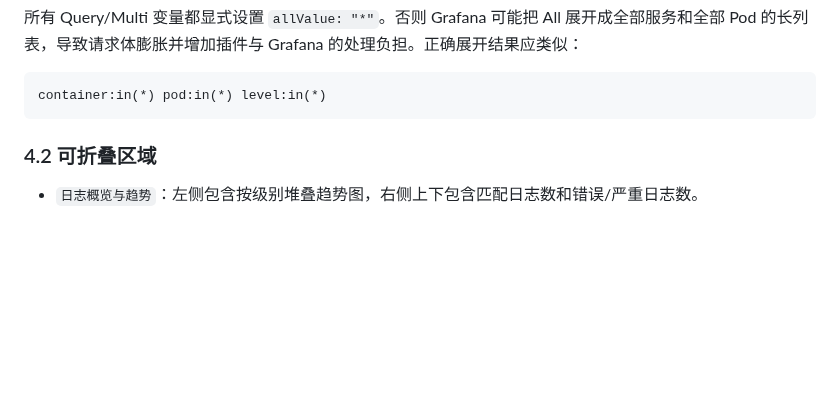
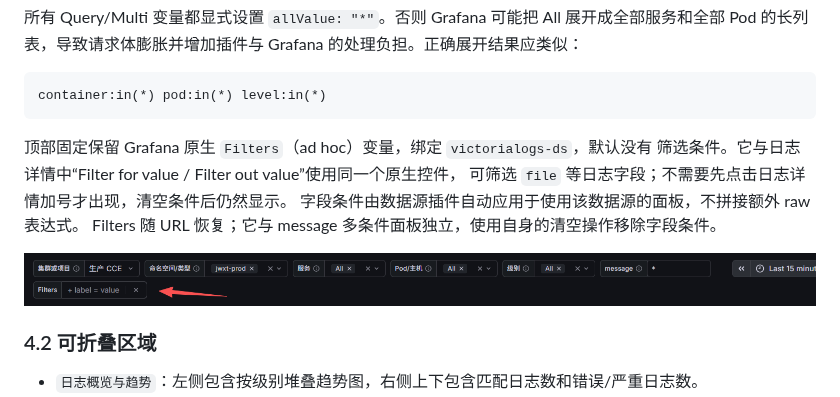
Before and after one commit to seaworld008/vvg-logs-system, a Markdown page: docs/grafana-victorialogs-log-search-dashboard-guide.md, the part around the change. Rendered like a GitHub page; pictures changed too: docs/images/vvg-native-filters-bar.png (added); blank space fills up the shorter version.

Commit message:
feat: keep native log field Filters visible in dashboard controls (#32)
Co-authored-by: seaworld008 <seaworld008@users.noreply.github.com>

````diff
--- a/docs/grafana-victorialogs-log-search-dashboard-guide.md
+++ b/docs/grafana-victorialogs-log-search-dashboard-guide.md
@@ -101,6 +101,14 @@ curl -fsS http://127.0.0.1:9428/select/logsql/stream_field_values \
 ```logsql
 container:in(*) pod:in(*) level:in(*)
 ```
+
+顶部固定保留 Grafana 原生 `Filters`（ad hoc）变量，绑定 `victorialogs-ds`，默认没有
+筛选条件。它与日志详情中“Filter for value / Filter out value”使用同一个原生控件，
+可筛选 `file` 等日志字段；不需要先点击日志详情加号才出现，清空条件后仍然显示。
+字段条件由数据源插件自动应用于使用该数据源的面板，不拼接额外 raw 表达式。
+Filters 随 URL 恢复；它与 message 多条件面板独立，使用自身的清空操作移除字段条件。
+
+![顶部原生 Filters 控件，业务日志已裁去](images/vvg-native-filters-bar.png)
 
 ### 4.2 可折叠区域
 
````
Also changed, not shown: 3 other files.
